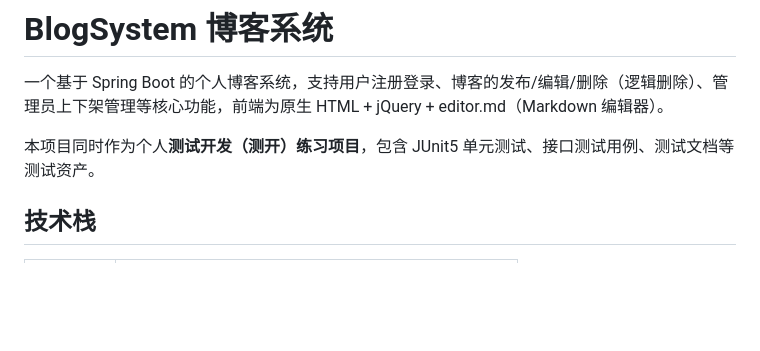
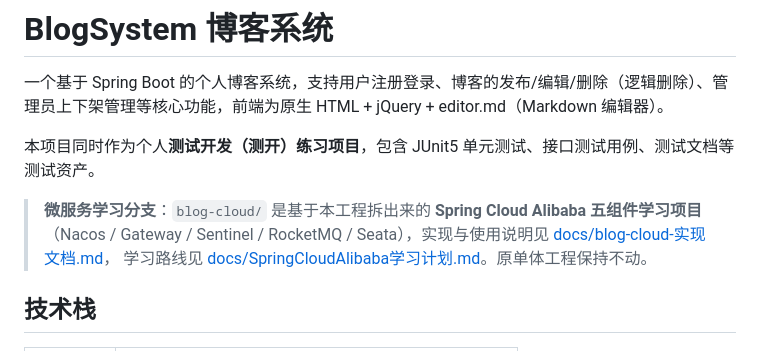
Before and after one commit to 666user-create/BlogSystem, a Markdown page: README.md, the part around the change. Drawn GitHub-style; blank space fills up the shorter version.

Commit message:
docs: 微服务实现文档与学习计划，README 补充微服务说明

```diff
--- a/README.md
+++ b/README.md
@@ -3,6 +3,10 @@
 一个基于 Spring Boot 的个人博客系统，支持用户注册登录、博客的发布/编辑/删除（逻辑删除）、管理员上下架管理等核心功能，前端为原生 HTML + jQuery + editor.md（Markdown 编辑器）。
 
 本项目同时作为个人**测试开发（测开）练习项目**，包含 JUnit5 单元测试、接口测试用例、测试文档等测试资产。
+
+> **微服务学习分支**：`blog-cloud/` 是基于本工程拆出来的 **Spring Cloud Alibaba 五组件学习项目**
+> （Nacos / Gateway / Sentinel / RocketMQ / Seata），实现与使用说明见 [docs/blog-cloud-实现文档.md](docs/blog-cloud-实现文档.md)，
+> 学习路线见 [docs/SpringCloudAlibaba学习计划.md](docs/SpringCloudAlibaba学习计划.md)。原单体工程保持不动。
 
 ## 技术栈
 
```
Also changed, not shown: docs/SpringCloudAlibaba学习计划.md (added, +223 -0 lines), docs/blog-cloud-实现文档.md (added, +328 -0 lines).
